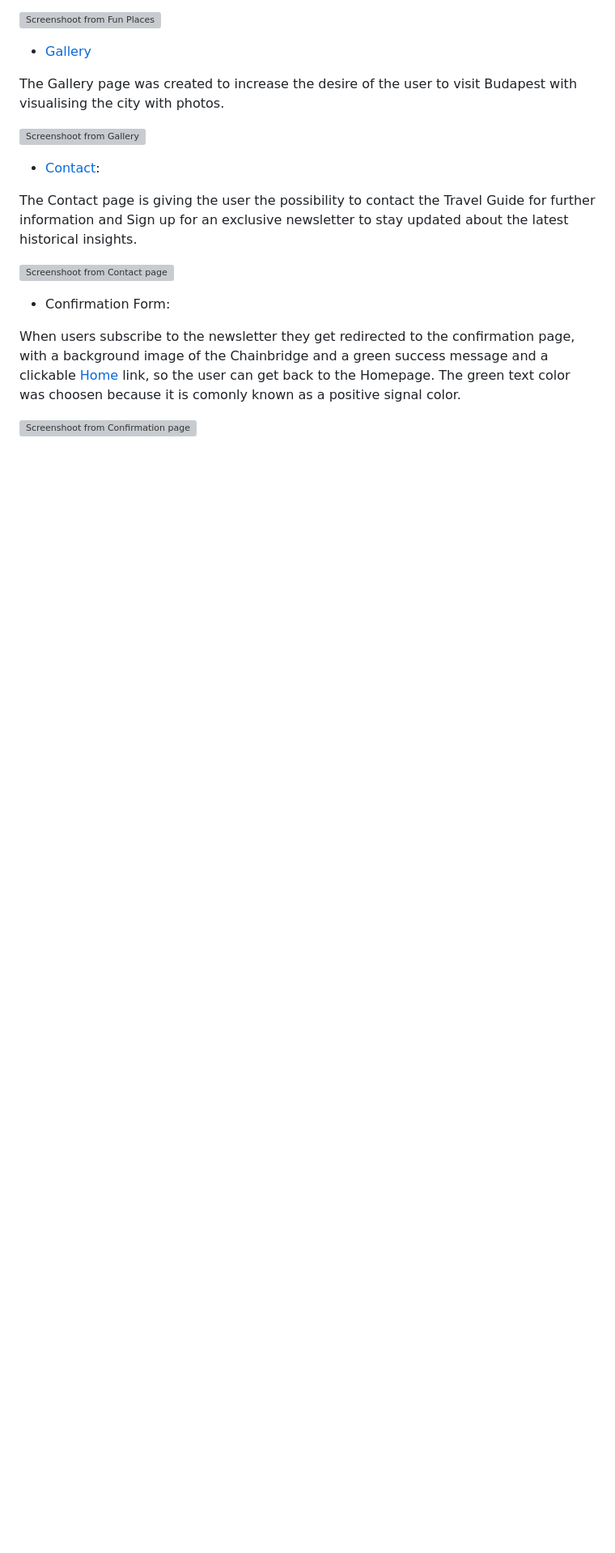
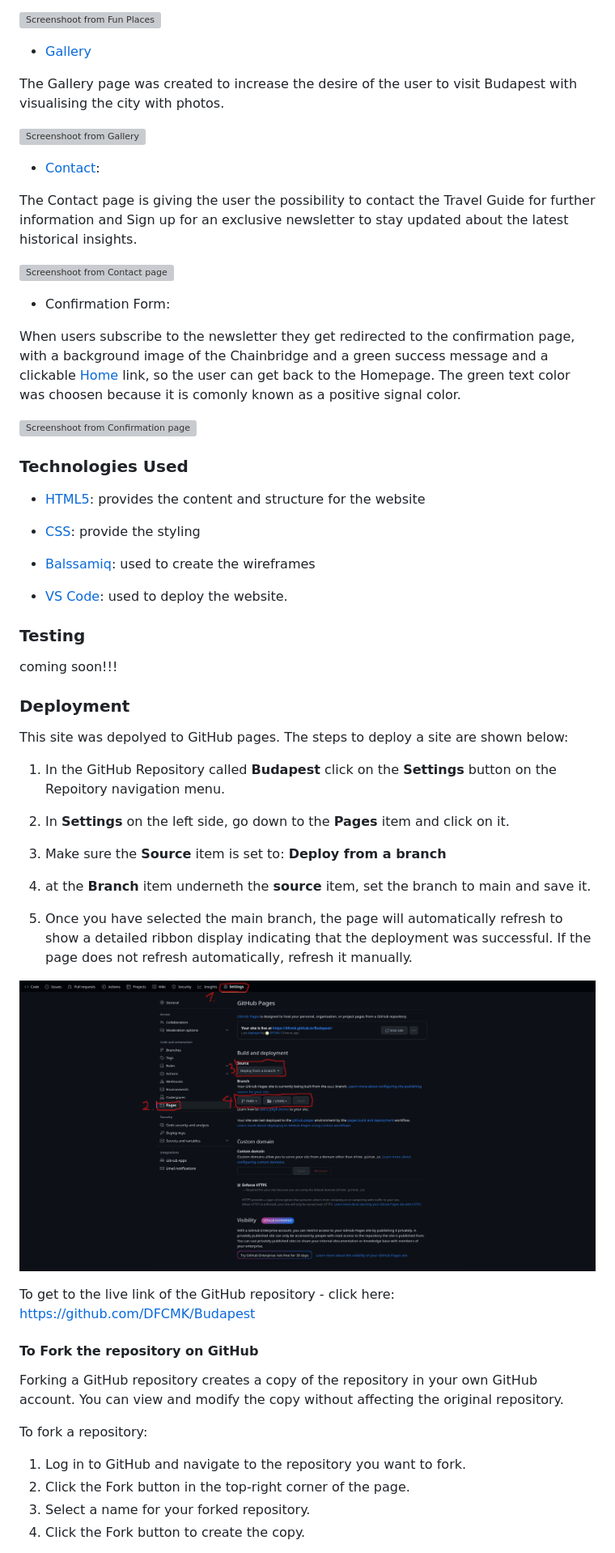
Before and after one commit to DFCMK/Budapest, a Markdown page: README.md, the part around the change printed below. Shown: that part at 81% size. Drawn GitHub-style; pictures changed too: assets/images/guthub-deployment.png (added); blank space fills up the shorter version; grey boxes are pictures that could not be loaded.

Commit message:
Added comments to css code and continued README

```diff
--- a/README.md
+++ b/README.md
@@ -158,3 +163,49 @@ When users subscribe to the newsletter they get redirected to the confirmation p
 The green text color was choosen because it is comonly known as a positive signal color.
 
 ![Screenshoot from Confirmation page](./assets/images/confirmation.png "Confirmation page")
+
+### Technologies Used
+
+- [HTML5](#html5): provides the content and structure for the website
+
+- [CSS](#css): provide the styling
+
+- [Balssamiq](#balsamiq): used to create the wireframes
+
+- [VS Code](vs-code): used to deploy the website.
+
+### Testing
+
+coming soon!!!
+
+### Deployment
+
+This site was depolyed to GitHub pages. The steps to deploy a site are shown below:
+
+1. In the GitHub Repository called <b>Budapest</b> click on the <b>Settings</b> button on the Repoitory navigation menu.
+
+2. In <b>Settings</b> on the left side, go down to the <b>Pages</b> item and click on it.
+
+3. Make sure the <b>Source</b> item is set to: <b>Deploy from a branch</b>
+
+4. at the <b>Branch</b> item underneth the <b>source</b> item, set the branch to main and save it.
+
+5. Once you have selected the main branch, the page will automatically refresh to show a detailed ribbon display indicating that the deployment was successful. If the page does not refresh automatically, refresh it manually.
+
+![Screenshoot from Github deployment](./assets/images/guthub-deployment.png "GitHub depoloyment")
+
+To get to the live link of the GitHub repository - click here: <a href="https://github.com/DFCMK/Budapest">https://github.com/DFCMK/Budapest</a>
+
+#### To Fork the repository on GitHub
+
+
+
+Forking a GitHub repository creates a copy of the repository in your own GitHub account. You can view and modify the copy without affecting the original repository.
+
+To fork a repository:
+
+1. Log in to GitHub and navigate to the repository you want to fork.
+2. Click the Fork button in the top-right corner of the page.
+3. Select a name for your forked repository.
+4. Click the Fork button to create the copy.
+
```
Also changed, not shown: other parts of README.md (+45 -4 lines), assets/images/forking.png (added), assets/images/git-clone.png (added), 1 other file.
